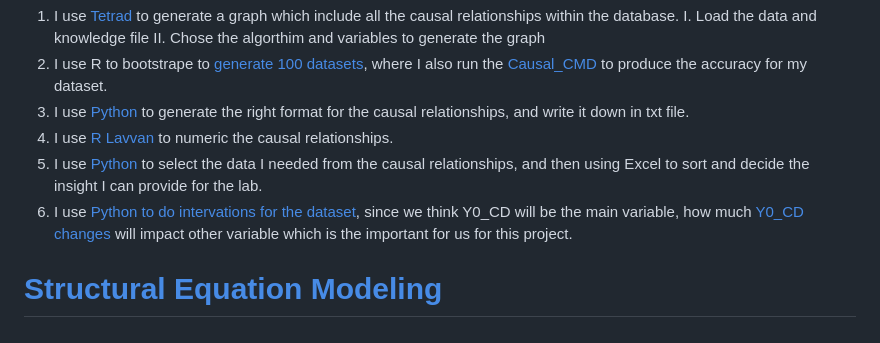
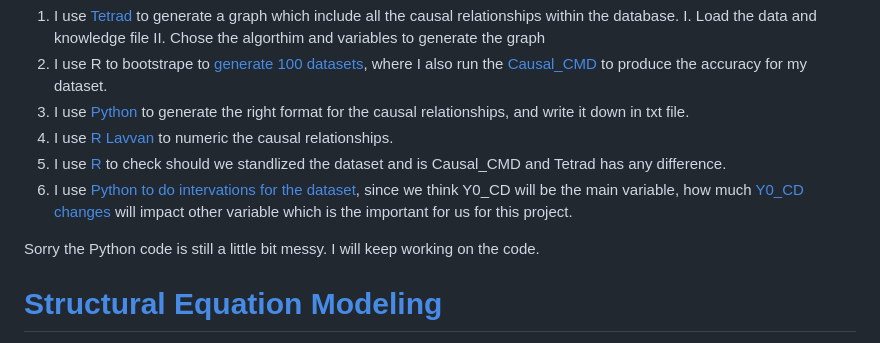
Before and after one commit to Jonahhaha/Juvenile-Criminal-Justice-Involvement-Causal-Analysis, a Markdown page: Readme.md, the part around the change. Drawn GitHub-style.

```diff
--- a/Readme.md
+++ b/Readme.md
@@ -31,8 +31,10 @@ II. Chose the algorthim and variables to generate the graph
 2. I use R to bootstrape to [generate 100 datasets](https://github.com/Jonahhaha/Intervetion/blob/main/Bootstrpe_Final_Result/bootstrap%20result%20final.xlsx), where I also run the [Causal_CMD](https://github.com/bd2kccd/causal-cmd) to produce the accuracy for my dataset.
 3. I use [Python](https://github.com/Jonahhaha/Intervetion/blob/main/Bootstrpe_Final_Result/GET_THE_CASUAL_RELATIONSHIPS.ipynb) to generate the right format for the causal relationships, and write it down in txt file.
 4. I use [R Lavvan](https://github.com/Jonahhaha/Intervetion/blob/main/Final%20result%20copy/labforLavaan.Rmd) to numeric the causal relationships.
-5. I use [Python](https://github.com/Jonahhaha/Intervetion/blob/main/Lavaan/CODE_Lavaan%20Data%20Result.ipynb) to select the data I needed from the causal relationships, and then using Excel to sort and decide the insight I can provide for the lab.
+5. I use [R](https://github.com/Jonahhaha/Intervention_of_CJS/blob/main/Lavaan/CODE_labforLavaan.pdf) to check should we standlized the dataset and is Causal_CMD and Tetrad has any difference.
 6. I use [Python to do intervations for the dataset](https://github.com/Jonahhaha/Intervetion/blob/main/Lavaan/CODE_Lavaan%20Data%20Result.ipynb), since we think Y0_CD will be the main variable, how much [Y0_CD changes](https://github.com/Jonahhaha/Intervetion/blob/main/Fomal_Result_Summary/final_variable_change_output.txt) will impact other variable which is the important for us for this project.
+
+Sorry the Python code is still a little bit messy. I will keep working on the code.
 
 # [Structural Equation Modeling](https://github.com/Jonahhaha/Intervetion/tree/main/Bootstrpe_Final_Result)
 We used Lavaan in R to estimate causal effects based on the identified relationships. Structural equation modeling was used to calculate standardized causal effects, and model fit was assessed using SRMR and CFI scores.
```
